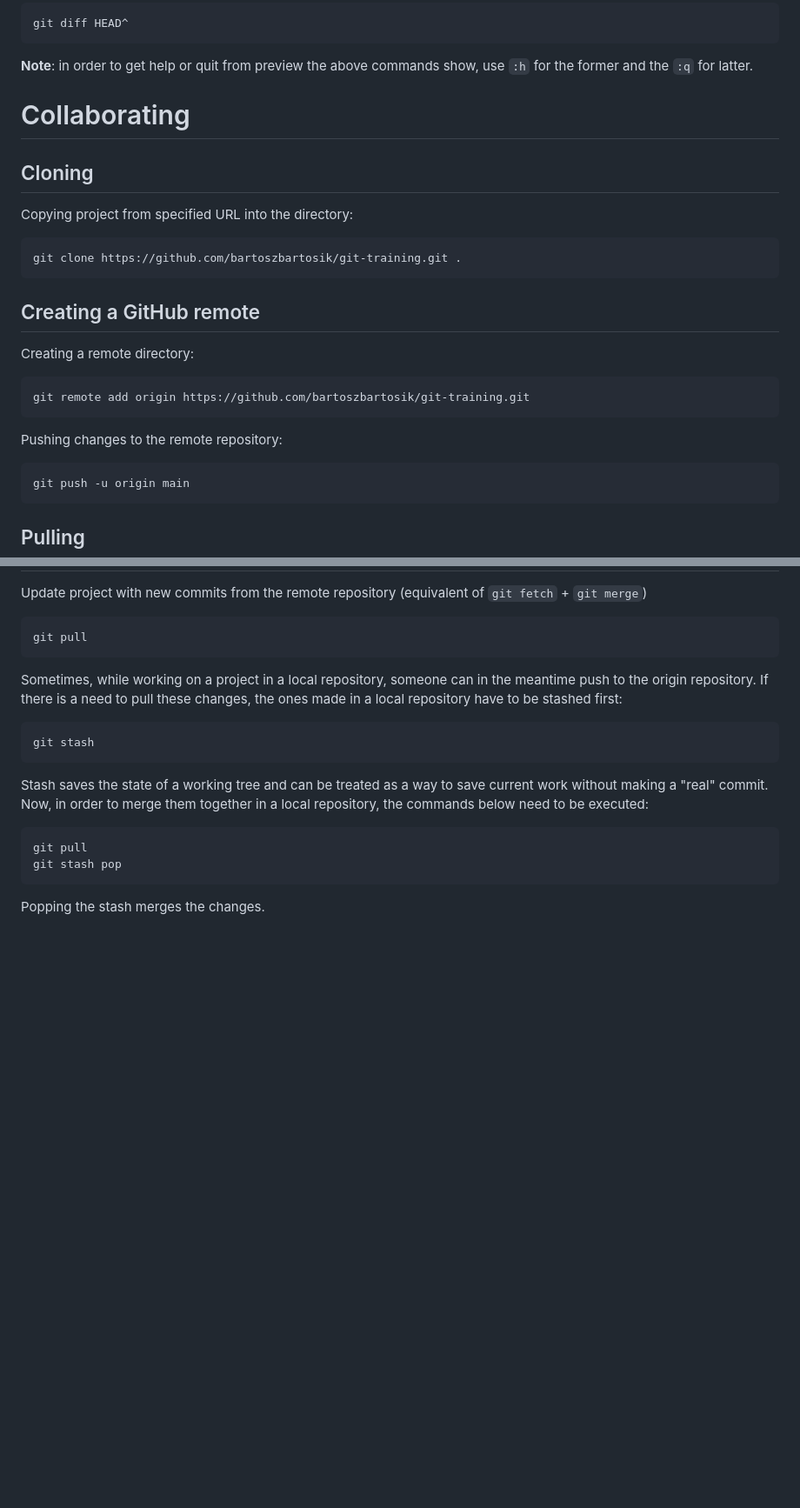
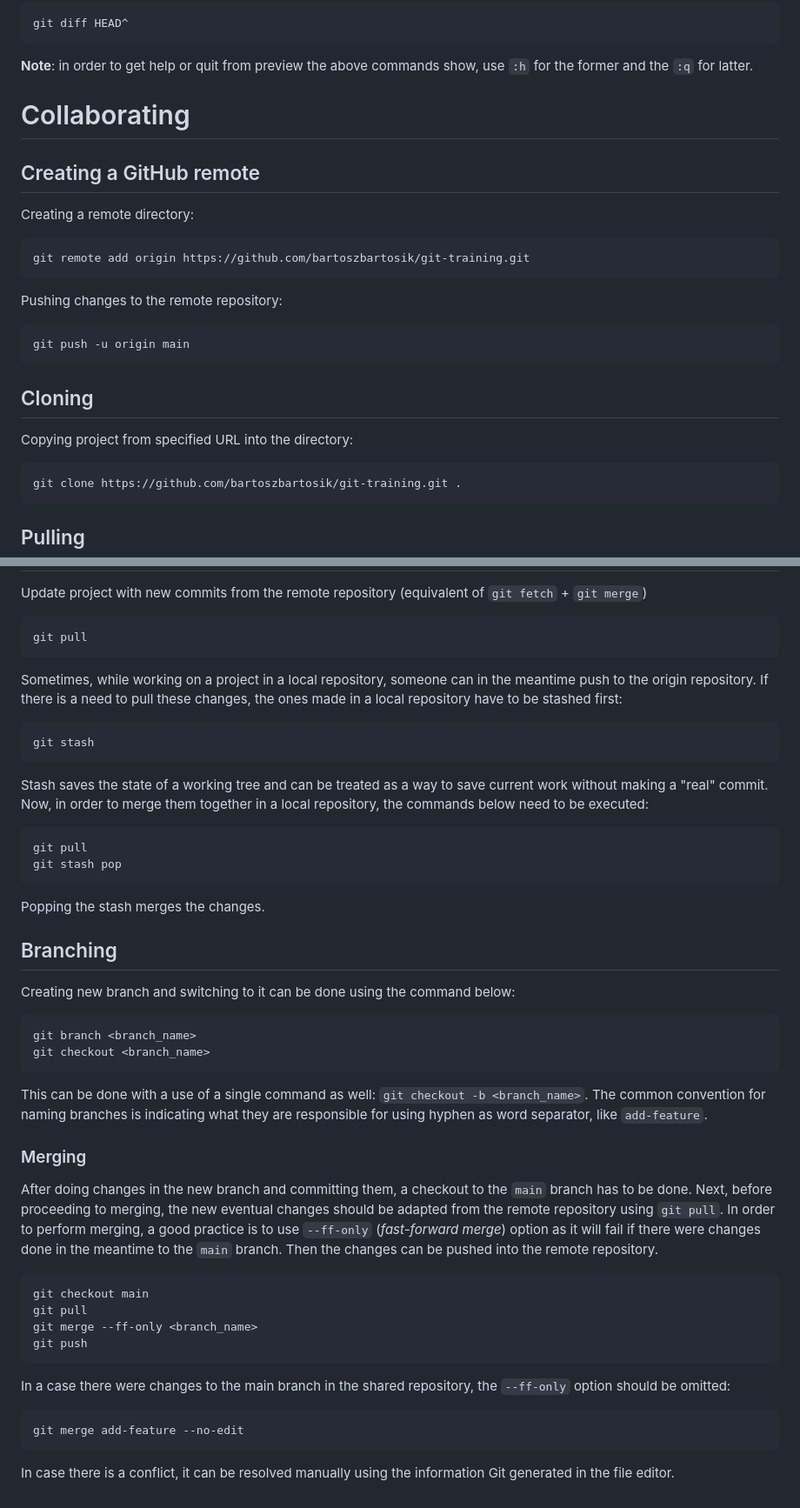
Before and after one commit to bartoszbartosik/git-training, a Markdown page: ReadMe.md, 2 parts joined by grey strips. Shown: that part at 87% size. Rendered like a GitHub page; blank space fills up the shorter version.

Commit message:
Updated ReadMe.md file with merging

````diff
--- a/ReadMe.md
+++ b/ReadMe.md
@@ -171,14 +171,6 @@ git diff HEAD^
 
 # Collaborating
 
-## Cloning
-
-Copying project from specified URL into the directory:
-
-```
-git clone https://github.com/bartoszbartosik/git-training.git .
-```
-
 ## Creating a GitHub remote
 
 Creating a remote directory:
@@ -191,6 +183,14 @@ Pushing changes to the remote repository:
 
 ```
 git push -u origin main
+```
+
+## Cloning
+
+Copying project from specified URL into the directory:
+
+```
+git clone https://github.com/bartoszbartosik/git-training.git .
 ```
 
 ## Pulling
@@ -216,3 +216,34 @@ git stash pop
 ```
 
 Popping the stash merges the changes.
+
+## Branching
+
+Creating new branch and switching to it can be done using the command below:
+
+```
+git branch <branch_name>
+git checkout <branch_name>
+```
+
+This can be done with a use of a single command as well: `git checkout -b <branch_name>`.
+The common convention for naming branches is indicating what they are responsible for using hyphen as word separator, like `add-feature`.
+
+### Merging
+
+After doing changes in the new branch and committing them, a checkout to the `main` branch has to be done. Next, before proceeding to merging, the new eventual changes should be adapted from the remote repository using `git pull`. In order to perform merging, a good practice is to use `--ff-only` (_fast-forward merge_) option as it will fail if there were changes done in the meantime to the `main` branch. Then the changes can be pushed into the remote repository.
+
+```
+git checkout main
+git pull
+git merge --ff-only <branch_name>
+git push
+```
+
+In a case there were changes to the main branch in the shared repository, the `--ff-only` option should be omitted:
+
+```
+git merge add-feature --no-edit
+```
+
+In case there is a conflict, it can be resolved manually using the information Git generated in the file editor.
````
